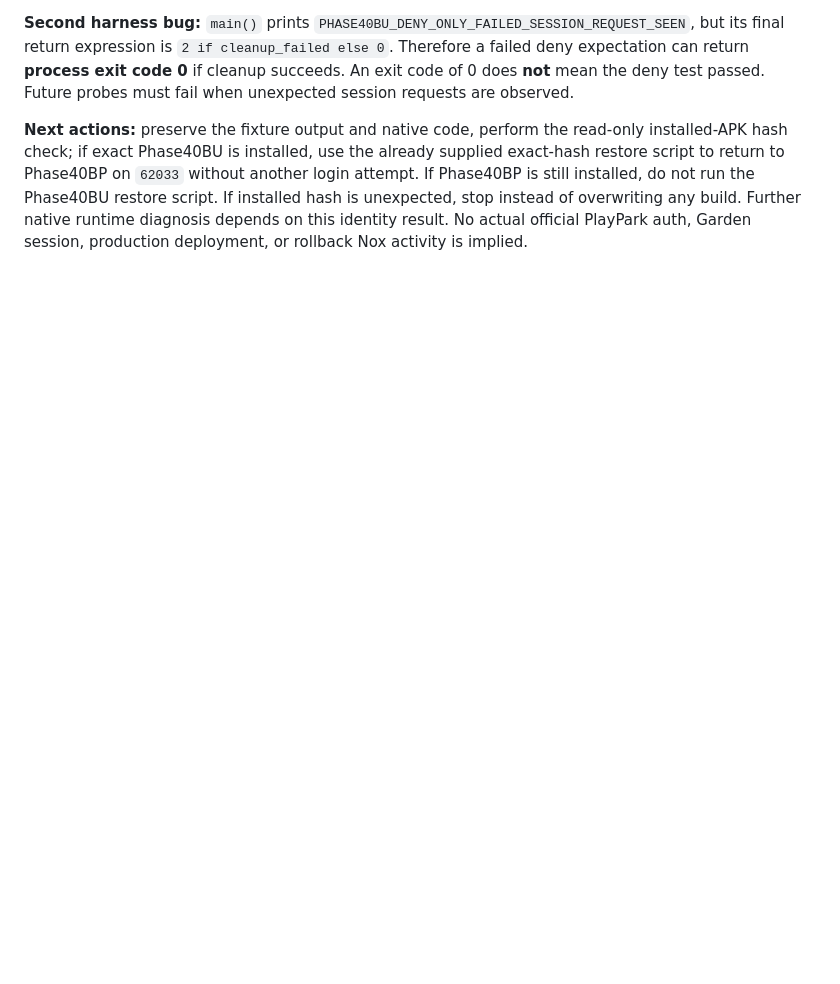
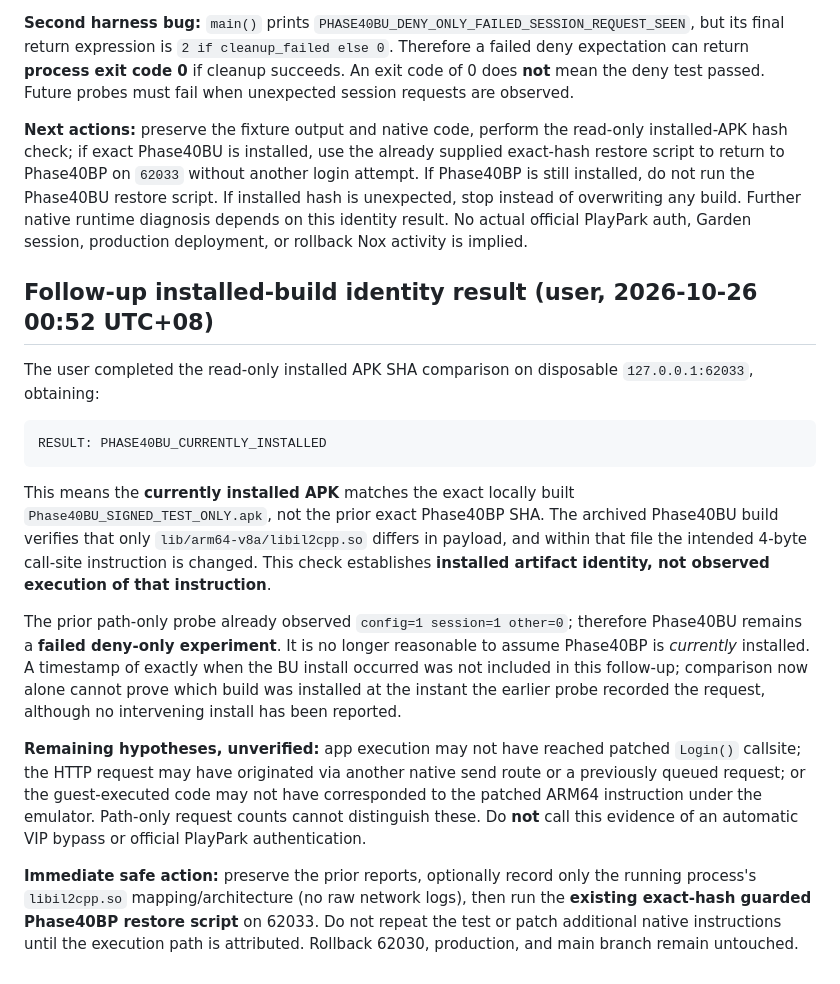
Before and after one commit to jpmiantozaki/JPCG, a Markdown page: docs/phase40bu-deny-only-original-arm64-branch-test-2026-10-25.md, the part around the change. Drawn GitHub-style; blank space fills up the shorter version.

Commit message:
docs: confirm Phase40BU currently installed; preserve failed deny evidence

````diff
--- a/docs/phase40bu-deny-only-original-arm64-branch-test-2026-10-25.md
+++ b/docs/phase40bu-deny-only-original-arm64-branch-test-2026-10-25.md
@@ -74,3 +74,19 @@ PHASE40BU_ORIGINAL_CONFIGURATION_ROUTE_RESTORED
 **Second harness bug:** `main()` prints `PHASE40BU_DENY_ONLY_FAILED_SESSION_REQUEST_SEEN`, but its final return expression is `2 if cleanup_failed else 0`. Therefore a failed deny expectation can return **process exit code 0** if cleanup succeeds. An exit code of 0 does **not** mean the deny test passed. Future probes must fail when unexpected session requests are observed.
 
 **Next actions:** preserve the fixture output and native code, perform the read-only installed-APK hash check; if exact Phase40BU is installed, use the already supplied exact-hash restore script to return to Phase40BP on `62033` without another login attempt. If Phase40BP is still installed, do not run the Phase40BU restore script. If installed hash is unexpected, stop instead of overwriting any build. Further native runtime diagnosis depends on this identity result. No actual official PlayPark auth, Garden session, production deployment, or rollback Nox activity is implied.
+
+## Follow-up installed-build identity result (user, 2026-10-26 00:52 UTC+08)
+
+The user completed the read-only installed APK SHA comparison on disposable `127.0.0.1:62033`, obtaining:
+
+```text
+RESULT: PHASE40BU_CURRENTLY_INSTALLED
+```
+
+This means the **currently installed APK** matches the exact locally built `Phase40BU_SIGNED_TEST_ONLY.apk`, not the prior exact Phase40BP SHA. The archived Phase40BU build verifies that only `lib/arm64-v8a/libil2cpp.so` differs in payload, and within that file the intended 4-byte call-site instruction is changed. This check establishes **installed artifact identity, not observed execution of that instruction**.
+
+The prior path-only probe already observed `config=1 session=1 other=0`; therefore Phase40BU remains a **failed deny-only experiment**. It is no longer reasonable to assume Phase40BP is *currently* installed. A timestamp of exactly when the BU install occurred was not included in this follow-up; comparison now alone cannot prove which build was installed at the instant the earlier probe recorded the request, although no intervening install has been reported.
+
+**Remaining hypotheses, unverified:** app execution may not have reached patched `Login()` callsite; the HTTP request may have originated via another native send route or a previously queued request; or the guest-executed code may not have corresponded to the patched ARM64 instruction under the emulator. Path-only request counts cannot distinguish these. Do **not** call this evidence of an automatic VIP bypass or official PlayPark authentication.
+
+**Immediate safe action:** preserve the prior reports, optionally record only the running process's `libil2cpp.so` mapping/architecture (no raw network logs), then run the **existing exact-hash guarded Phase40BP restore script** on 62033. Do not repeat the test or patch additional native instructions until the execution path is attributed. Rollback 62030, production, and main branch remain untouched.
````
